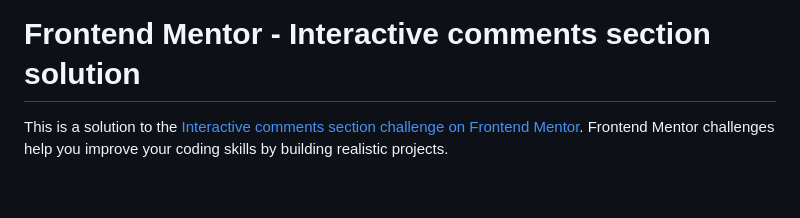
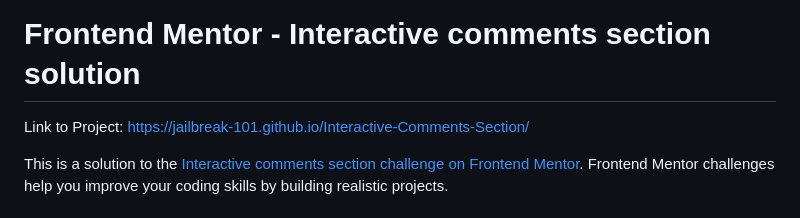
Before and after one commit to JAILBREAK-101/Interactive-Comments-Section, a Markdown page: README.md, the part around the change. GitHub-like rendering; blank space fills up the shorter version.

```diff
--- a/README.md
+++ b/README.md
@@ -1,4 +1,6 @@
 # Frontend Mentor - Interactive comments section solution
+
+Link to Project: https://jailbreak-101.github.io/Interactive-Comments-Section/
 
 This is a solution to the [Interactive comments section challenge on Frontend Mentor](https://www.frontendmentor.io/challenges/interactive-comments-section-iG1RugEG9). Frontend Mentor challenges help you improve your coding skills by building realistic projects.
 
```
